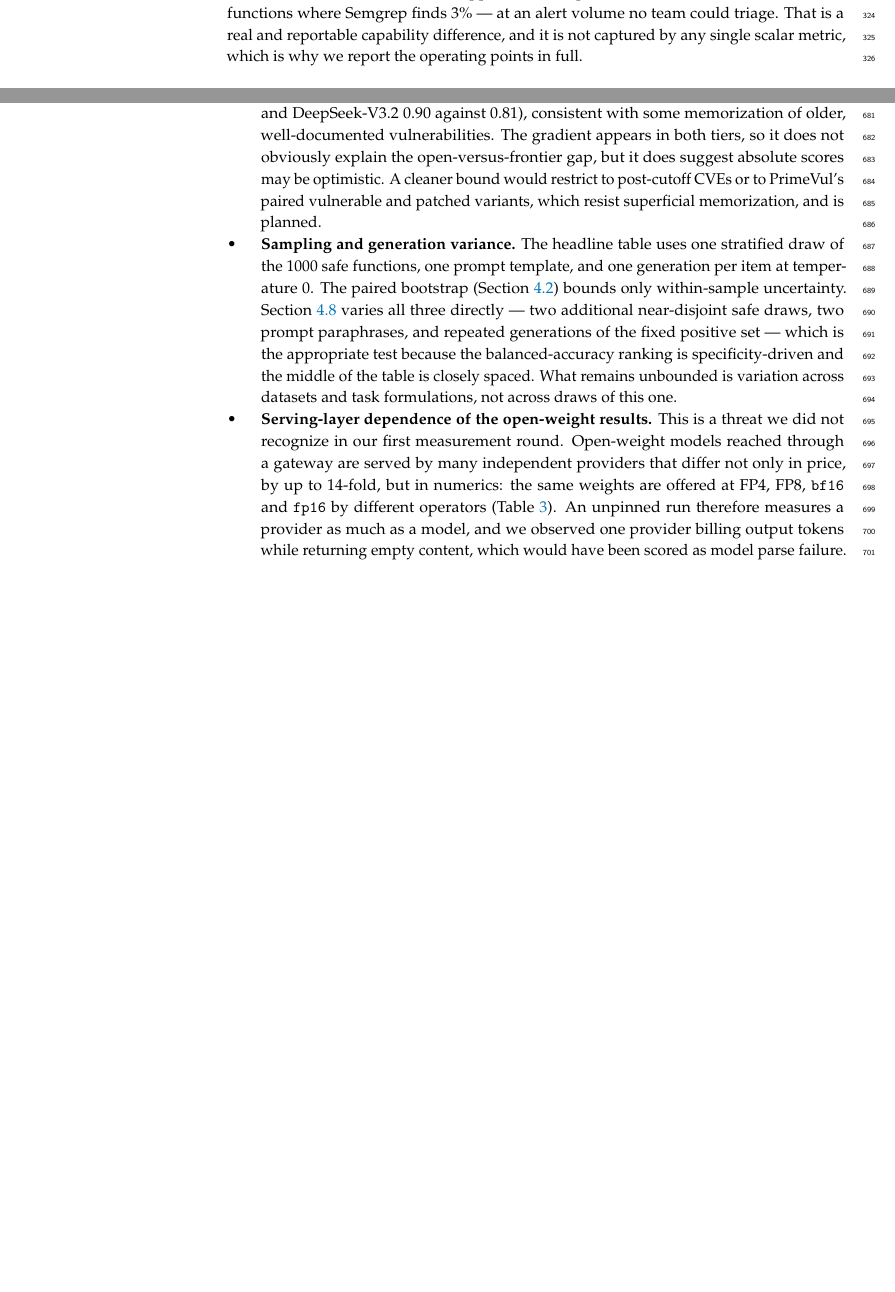
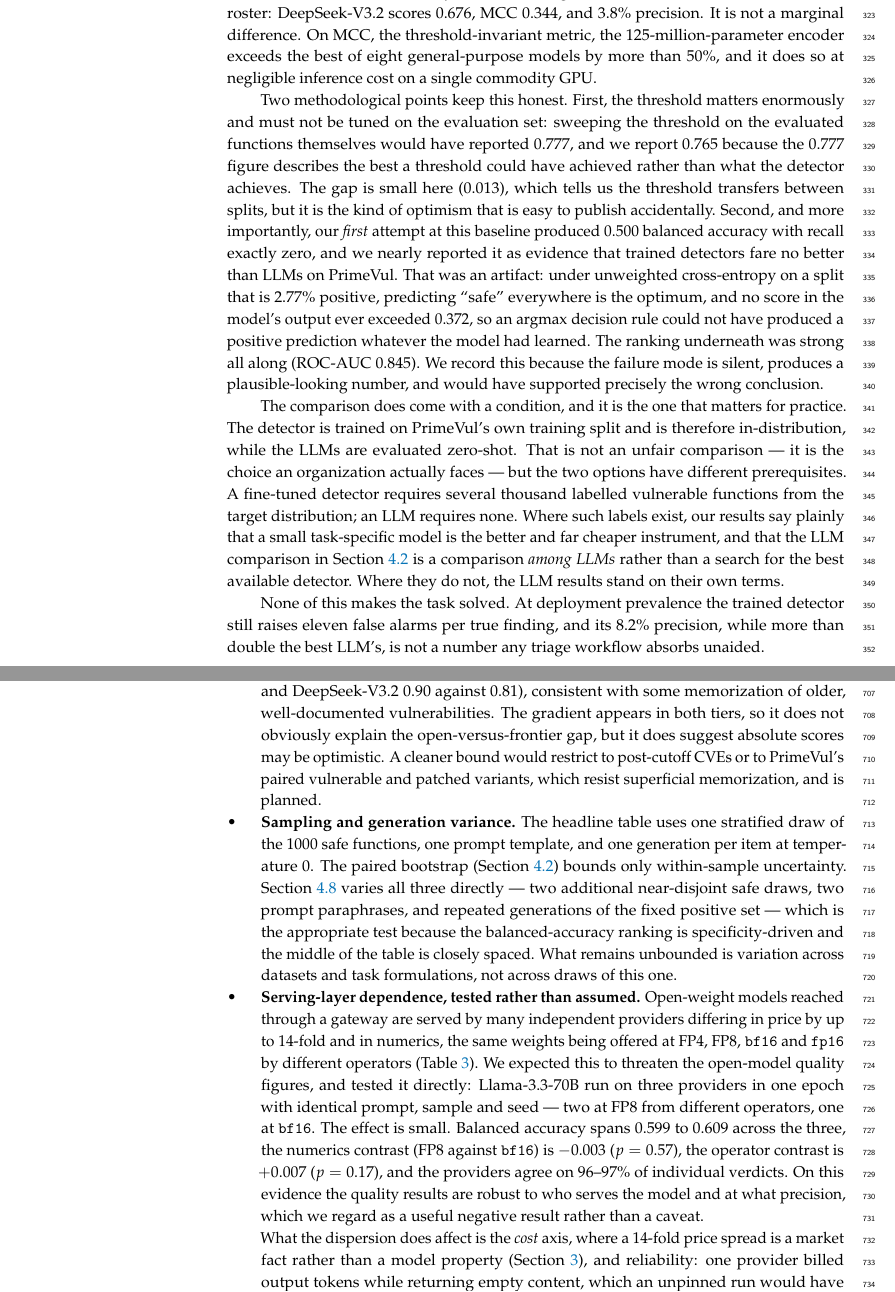
Before and after one commit to patrickdeininger/energytest, a LaTeX paper (main.tex): two parts of pages 10 and 20 of 27 before the commit and two parts of pages 10 and 21 of 28 after it, joined at a grey line, cut at the place of the change, the shorter picture padded with empty space. Compiled offline with pdfLaTeX.

Commit message:
paper: PrimeVul-trained detector beats every LLM; provider effect is null
Two results, one of which overturns a claim I had already written into the paper.

The fine-tuned CodeBERT reaches 0.765 balanced accuracy, MCC 0.526 and 8.2%
precision at deployment prevalence while recovering 71% of vulnerable
functions -- better than the best LLM on every one of those (0.676, 0.344,
3.8%), from a 125M-parameter encoder at negligible cost. Reviewers 2 and 3
suspected CodeBERT-Devign was a strawman; it was, and the proper baseline wins.
The threshold is selected on validation, not swept on the evaluation set (which
would have reported 0.777). Section 4.4 now states the condition that matters:
the detector needs several thousand in-distribution labels, LLMs need none, so
the LLM comparison is a comparison among LLMs rather than a search for the best
available detector.

The section also records that our first attempt returned 0.500 balanced accuracy
with recall zero and was nearly reported as evidence that trained detectors fare
no better than LLMs. It was an artifact of unweighted cross-entropy on a 2.77%
positive split: no output score exceeded 0.372, so argmax could not emit a
positive whatever the model had learned, while the ranking underneath was strong
(ROC-AUC 0.845). Silent, plausible-looking, and pointed at exactly the wrong
conclusion -- worth reporting.

Second, the provider hypothesis is refuted. I had written serving-layer
dependence into 5.3 as a disclosed threat after the anchor re-run moved every
newly pinned model. Testing it directly -- Llama-3.3-70B on three providers in
one epoch, two FP8 from different operators and one bf16 -- shows the numerics
contrast is -0.003 (p=0.57), the operator contrast +0.007 (p=0.17), and
providers agree on 96-97% of verdicts. The threat text is replaced by the
measurement, and the July-to-August shifts are therefore NOT explained by
pinning. Price dispersion still stands as a cost-axis caveat.

Also stops mislabelling class_weighted when scoring a checkpoint this process
did not train.

Co-Authored-By: Claude Opus 5 (1M context) <noreply@anthropic.com>
Claude-Session: https://claude.ai/code/session_016qGKzvuimzSeuSbThzxfLP

```diff
--- a/main.tex
+++ b/main.tex
@@ -242,8 +242,15 @@ The result is a clean and, we think, underappreciated monotone frontier. Orderin
 
-This reframes the comparison in Section~\ref{sec:quality}. The LLMs lead on balanced accuracy, but balanced accuracy weights the true-positive and true-negative rates equally, which is the wrong weighting when positives are 1 in 45. Under the metric that actually governs triage cost, every static analyzer here is more precise than every LLM, and the curated-rule analyzer is roughly seven times more precise than the best of them. What the LLMs offer is recall that rule-based tools cannot approach --- DeepSeek-V3.2 finds 84\% of the vulnerable functions where Semgrep finds 3\% --- at an alert volume no team could triage. That is a real and reportable capability difference, and it is not captured by any single scalar metric, which is why we report the operating points in full.
+\subsubsection*{A task-specific detector beats every LLM we tested}
+The fine-tuned CodeBERT breaks that frontier, and this is the most consequential result of our revision. With its decision threshold selected on PrimeVul's \emph{validation} split and applied unchanged to the evaluated functions, it reaches 0.765 balanced accuracy, MCC 0.526, and 8.2\% precision at deployment prevalence while still recovering 71\% of the vulnerable functions. Every one of those figures is better than the best LLM in our roster: DeepSeek-V3.2 scores 0.676, MCC 0.344, and 3.8\% precision. It is not a marginal difference. On MCC, the threshold-invariant metric, the 125-million-parameter encoder exceeds the best of eight general-purpose models by more than 50\%, and it does so at negligible inference cost on a single commodity GPU.
+
+Two methodological points keep this honest. First, the threshold matters enormously and must not be tuned on the evaluation set: sweeping the threshold on the evaluated functions themselves would have reported 0.777, and we report 0.765 because the 0.777 figure describes the best a threshold could have achieved rather than what the detector achieves. The gap is small here (0.013), which tells us the threshold transfers between splits, but it is the kind of optimism that is easy to publish accidentally. Second, and more importantly, our \emph{first} attempt at this baseline produced 0.500 balanced accuracy with recall exactly zero, and we nearly reported it as evidence that trained detectors fare no better than LLMs on PrimeVul. That was an artifact: under unweighted cross-entropy on a split that is 2.77\% positive, predicting ``safe'' everywhere is the optimum, and no score in the model's output ever exceeded 0.372, so an argmax decision rule could not have produced a positive prediction whatever the model had learned. The ranking underneath was strong all along (ROC-AUC 0.845). We record this because the failure mode is silent, produces a plausible-looking number, and would have supported precisely the wrong conclusion.
+
+The comparison does come with a condition, and it is the one that matters for practice. The detector is trained on PrimeVul's own training split and is therefore in-distribution, while the LLMs are evaluated zero-shot. That is not an unfair comparison --- it is the choice an organization actually faces --- but the two options have different prerequisites. A fine-tuned detector requires several thousand labelled vulnerable functions from the target distribution; an LLM requires none. Where such labels exist, our results say plainly that a small task-specific model is the better and far cheaper instrument, and that the LLM comparison in Section~\ref{sec:quality} is a comparison \emph{among LLMs} rather than a search for the best available detector. Where they do not, the LLM results stand on their own terms.
+
+None of this makes the task solved. At deployment prevalence the trained detector still raises eleven false alarms per true finding, and its 8.2\% precision, while more than double the best LLM's, is not a number any triage workflow absorbs unaided.
 
 \begin{table}[H]
-\caption{Non-LLM baselines on the identical 1549 functions, with each analyzer's threshold swept. \textbf{Prec.}\ is precision at PrimeVul's natural 1:44 prevalence, with a 95\% interval propagated from Wilson intervals on the underlying recall and false-positive rate; it is wide wherever the false-positive count is small, and we report it rather than the point estimate alone. The best-balanced-accuracy row per tool is shown in bold. LLM rows from Table~\ref{tab:results} are repeated for reference.\label{tab:baselines}}
+\caption{Non-LLM baselines on the identical 1549 functions, with each analyzer's threshold swept. CodeBERT-PrimeVul is fine-tuned on PrimeVul's training split (no evaluated function or function body occurs in it) and is shown twice: at a threshold selected on the \emph{validation} split, which is the reportable configuration, and at the default argmax cut, which collapses to always-safe because no output score exceeds 0.372. \textbf{Prec.}\ is precision at PrimeVul's natural 1:44 prevalence, with a 95\% interval propagated from Wilson intervals on the underlying recall and false-positive rate; it is wide wherever the false-positive count is small, and we report it rather than the point estimate alone. The best-balanced-accuracy row per tool is shown in bold. LLM rows from Table~\ref{tab:results} are repeated for reference.\label{tab:baselines}}
 \begin{adjustwidth}{-\extralength}{0cm}
 \footnotesize
 \begin{tabularx}{\fulllength}{llCCCCCC}
@@ -449,7 +459,9 @@ Several limitations bound our claims and shape the measured extensions we are pu
 \item \textbf{Training-data contamination.} PrimeVul is built from public CVE-fixing commits. All of them here are from 2008--2022, predating the models' training cutoffs, and they may appear in pretraining data. Binning the vulnerable functions by CVE year reveals a modest memorization gradient. Recall on pre-2020 CVEs is 7--15 points higher than on 2021--2022 CVEs for the better-balanced models (for example GPT-5.1 0.88 against 0.73, and DeepSeek-V3.2 0.90 against 0.81), consistent with some memorization of older, well-documented vulnerabilities. The gradient appears in both tiers, so it does not obviously explain the open-versus-frontier gap, but it does suggest absolute scores may be optimistic. A cleaner bound would restrict to post-cutoff CVEs or to PrimeVul's paired vulnerable and patched variants, which resist superficial memorization, and is planned.
 \item \textbf{Sampling and generation variance.} The headline table uses one stratified draw of the 1000 safe functions, one prompt template, and one generation per item at temperature~0. The paired bootstrap (Section~\ref{sec:quality}) bounds only within-sample uncertainty. Section~\ref{sec:robustness} varies all three directly --- two additional near-disjoint safe draws, two prompt paraphrases, and repeated generations of the fixed positive set --- which is the appropriate test because the balanced-accuracy ranking is specificity-driven and the middle of the table is closely spaced. What remains unbounded is variation across datasets and task formulations, not across draws of this one.
 
-\item \textbf{Serving-layer dependence of the open-weight results.} This is a threat we did not recognize in our first measurement round. Open-weight models reached through a gateway are served by many independent providers that differ not only in price, by up to 14-fold, but in numerics: the same weights are offered at FP4, FP8, \texttt{bf16} and \texttt{fp16} by different operators (Table~\ref{tab:price-dispersion}). An unpinned run therefore measures a provider as much as a model, and we observed one provider billing output tokens while returning empty content, which would have been scored as model parse failure. All runs reported here pin the provider with fallbacks disabled and log the provider actually used (Appendix~\ref{app:repro}), but the open-model quality figures should still be read as pertaining to those weights \emph{as served at that precision}, not to the weights in the abstract. A self-hosted deployment at a different precision may not reproduce them.
+\item \textbf{Serving-layer dependence, tested rather than assumed.} Open-weight models reached through a gateway are served by many independent providers differing in price by up to 14-fold and in numerics, the same weights being offered at FP4, FP8, \texttt{bf16} and \texttt{fp16} by different operators (Table~\ref{tab:price-dispersion}). We expected this to threaten the open-model quality figures, and tested it directly: Llama-3.3-70B run on three providers in one epoch with identical prompt, sample and seed --- two at FP8 from different operators, one at \texttt{bf16}. The effect is small. Balanced accuracy spans 0.599 to 0.609 across the three, the numerics contrast (FP8 against \texttt{bf16}) is $-0.003$ ($p=0.57$), the operator contrast is $+0.007$ ($p=0.17$), and the providers agree on 96--97\% of individual verdicts. On this evidence the quality results are robust to who serves the model and at what precision, which we regard as a useful negative result rather than a caveat.
+
+What the dispersion does affect is the \emph{cost} axis, where a 14-fold price spread is a market fact rather than a model property (Section~\ref{sec:methods}), and reliability: one provider billed output tokens while returning empty content, which an unpinned run would have scored as a model parse failure. All runs reported here therefore pin the provider with fallbacks disabled and log the provider actually used (Appendix~\ref{app:repro}).
 \item \textbf{Baselines.} Alongside the trivial classifiers we report four non-LLM detectors (Section~\ref{sec:baselines}): Flawfinder, Cppcheck, Semgrep with security rulesets, and an off-the-shelf CodeBERT-Devign classifier, the last of which we present as a cross-dataset transfer reference point rather than as a competitive detector. A learned detector fine-tuned directly on PrimeVul's own training split, in the LineVul~\citep{linevul} family, is the remaining gap; we verified that no evaluated function, and no evaluated function body up to whitespace, occurs in that training split, so such a baseline can be trained without leakage. CodeQL~\citep{codeql} cannot be applied: its C/C++ database construction requires tracing a real build, which isolated PrimeVul functions do not admit. That is a limitation of the function-level task formulation, and it applies to any whole-program analyzer.
 \item \textbf{Scope.} We report one dataset, one task formulation, and a balanced sample of 1549 functions. Generalization to other languages, to statement-level localization, and to the realistic-imbalance regime (via a scored metric such as VD-Score~\citep{primevul}) remains future work.
 \end{itemize}
```
Also changed, not shown: main.pdf, main.tex (5 more changed lines), 1 other file.
